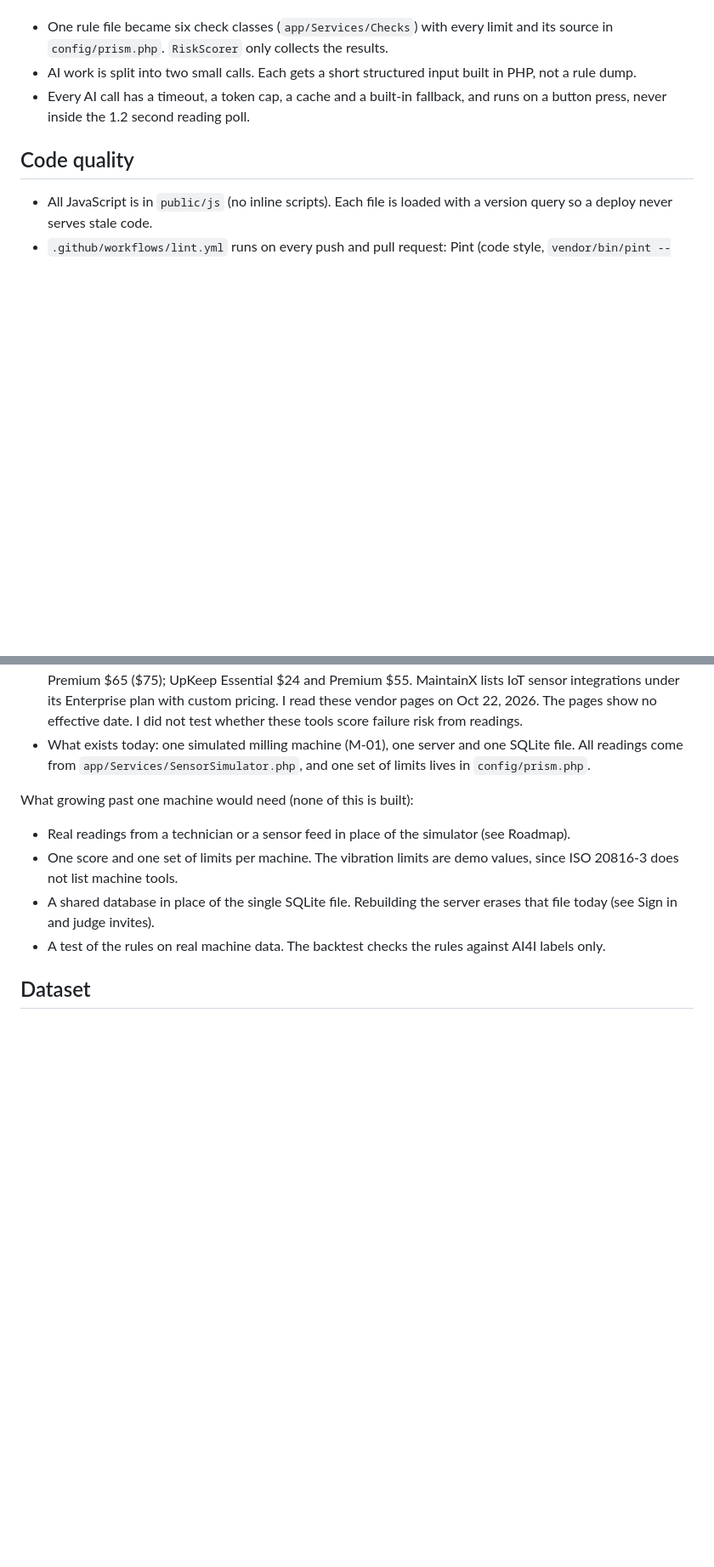
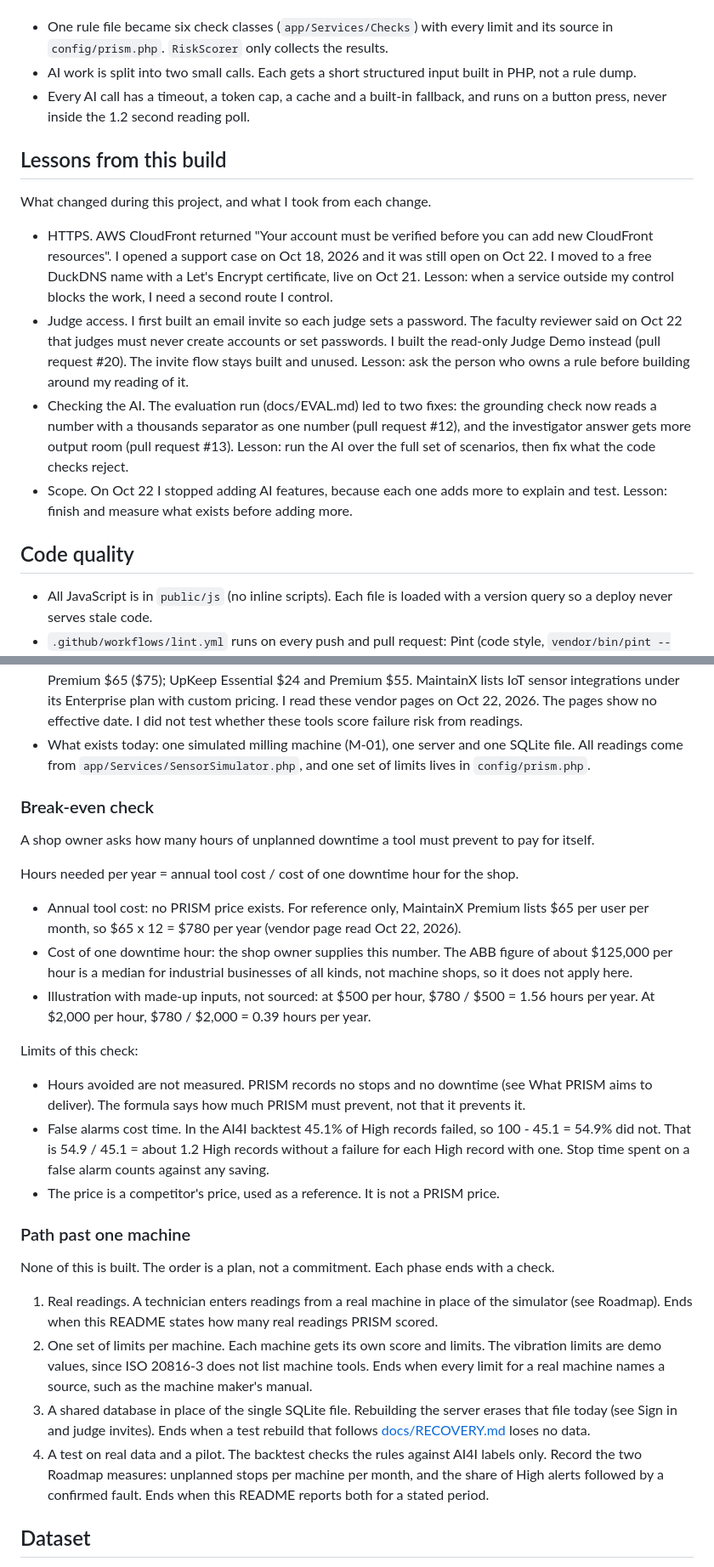
Before and after one commit to moorejp-coder/PredictiveMaintenanceAnalyst, a Markdown page: README.md, 2 parts joined by grey strips. Shown at 85% size. Rendered like a GitHub page; blank space fills up the shorter version.

Commit message:
Add break-even check, scale phases and lessons learned to README
Co-Authored-By: Claude Sonnet 5.5 <noreply@anthropic.com>

```diff
--- a/README.md
+++ b/README.md
@@ -288,6 +288,15 @@ My last vibe coding project (a course planner) got this feedback: one large `sys
 - AI work is split into two small calls. Each gets a short structured input built in PHP, not a rule dump.
 - Every AI call has a timeout, a token cap, a cache and a built-in fallback, and runs on a button press, never inside the 1.2 second reading poll.
 
+## Lessons from this build
+
+What changed during this project, and what I took from each change.
+
+- HTTPS. AWS CloudFront returned "Your account must be verified before you can add new CloudFront resources". I opened a support case on Oct 18, 2026 and it was still open on Oct 22. I moved to a free DuckDNS name with a Let's Encrypt certificate, live on Oct 21. Lesson: when a service outside my control blocks the work, I need a second route I control.
+- Judge access. I first built an email invite so each judge sets a password. The faculty reviewer said on Oct 22 that judges must never create accounts or set passwords. I built the read-only Judge Demo instead (pull request #20). The invite flow stays built and unused. Lesson: ask the person who owns a rule before building around my reading of it.
+- Checking the AI. The evaluation run (docs/EVAL.md) led to two fixes: the grounding check now reads a number with a thousands separator as one number (pull request #12), and the investigator answer gets more output room (pull request #13). Lesson: run the AI over the full set of scenarios, then fix what the code checks reject.
+- Scope. On Oct 22 I stopped adding AI features, because each one adds more to explain and test. Lesson: finish and measure what exists before adding more.
+
 ## Code quality
 
 - All JavaScript is in `public/js` (no inline scripts). Each file is loaded with a version query so a deploy never serves stale code.
@@ -352,11 +361,29 @@ Assumptions are labeled. Nothing here is a measured result.
 - Pricing: no PRISM price is set and this README gives no revenue figure. For reference, maintenance work-order tools list these prices per user per month: MaintainX Essential $20 billed annually ($25 monthly) and Premium $65 ($75); UpKeep Essential $24 and Premium $55. MaintainX lists IoT sensor integrations under its Enterprise plan with custom pricing. I read these vendor pages on Oct 22, 2026. The pages show no effective date. I did not test whether these tools score failure risk from readings.
 - What exists today: one simulated milling machine (M-01), one server and one SQLite file. All readings come from `app/Services/SensorSimulator.php`, and one set of limits lives in `config/prism.php`.
 
-What growing past one machine would need (none of this is built):
-- Real readings from a technician or a sensor feed in place of the simulator (see Roadmap).
-- One score and one set of limits per machine. The vibration limits are demo values, since ISO 20816-3 does not list machine tools.
-- A shared database in place of the single SQLite file. Rebuilding the server erases that file today (see Sign in and judge invites).
-- A test of the rules on real machine data. The backtest checks the rules against AI4I labels only.
+### Break-even check
+
+A shop owner asks how many hours of unplanned downtime a tool must prevent to pay for itself.
+
+Hours needed per year = annual tool cost / cost of one downtime hour for the shop.
+
+- Annual tool cost: no PRISM price exists. For reference only, MaintainX Premium lists $65 per user per month, so $65 x 12 = $780 per year (vendor page read Oct 22, 2026).
+- Cost of one downtime hour: the shop owner supplies this number. The ABB figure of about $125,000 per hour is a median for industrial businesses of all kinds, not machine shops, so it does not apply here.
+- Illustration with made-up inputs, not sourced: at $500 per hour, $780 / $500 = 1.56 hours per year. At $2,000 per hour, $780 / $2,000 = 0.39 hours per year.
+
+Limits of this check:
+- Hours avoided are not measured. PRISM records no stops and no downtime (see What PRISM aims to deliver). The formula says how much PRISM must prevent, not that it prevents it.
+- False alarms cost time. In the AI4I backtest 45.1% of High records failed, so 100 - 45.1 = 54.9% did not. That is 54.9 / 45.1 = about 1.2 High records without a failure for each High record with one. Stop time spent on a false alarm counts against any saving.
+- The price is a competitor's price, used as a reference. It is not a PRISM price.
+
+### Path past one machine
+
+None of this is built. The order is a plan, not a commitment. Each phase ends with a check.
+
+1. Real readings. A technician enters readings from a real machine in place of the simulator (see Roadmap). Ends when this README states how many real readings PRISM scored.
+2. One set of limits per machine. Each machine gets its own score and limits. The vibration limits are demo values, since ISO 20816-3 does not list machine tools. Ends when every limit for a real machine names a source, such as the machine maker's manual.
+3. A shared database in place of the single SQLite file. Rebuilding the server erases that file today (see Sign in and judge invites). Ends when a test rebuild that follows [docs/RECOVERY.md](docs/RECOVERY.md) loses no data.
+4. A test on real data and a pilot. The backtest checks the rules against AI4I labels only. Record the two Roadmap measures: unplanned stops per machine per month, and the share of High alerts followed by a confirmed fault. Ends when this README reports both for a stated period.
 
 ## Dataset
 
```
Also changed, not shown: other parts of README.md (+1 -1 lines).
